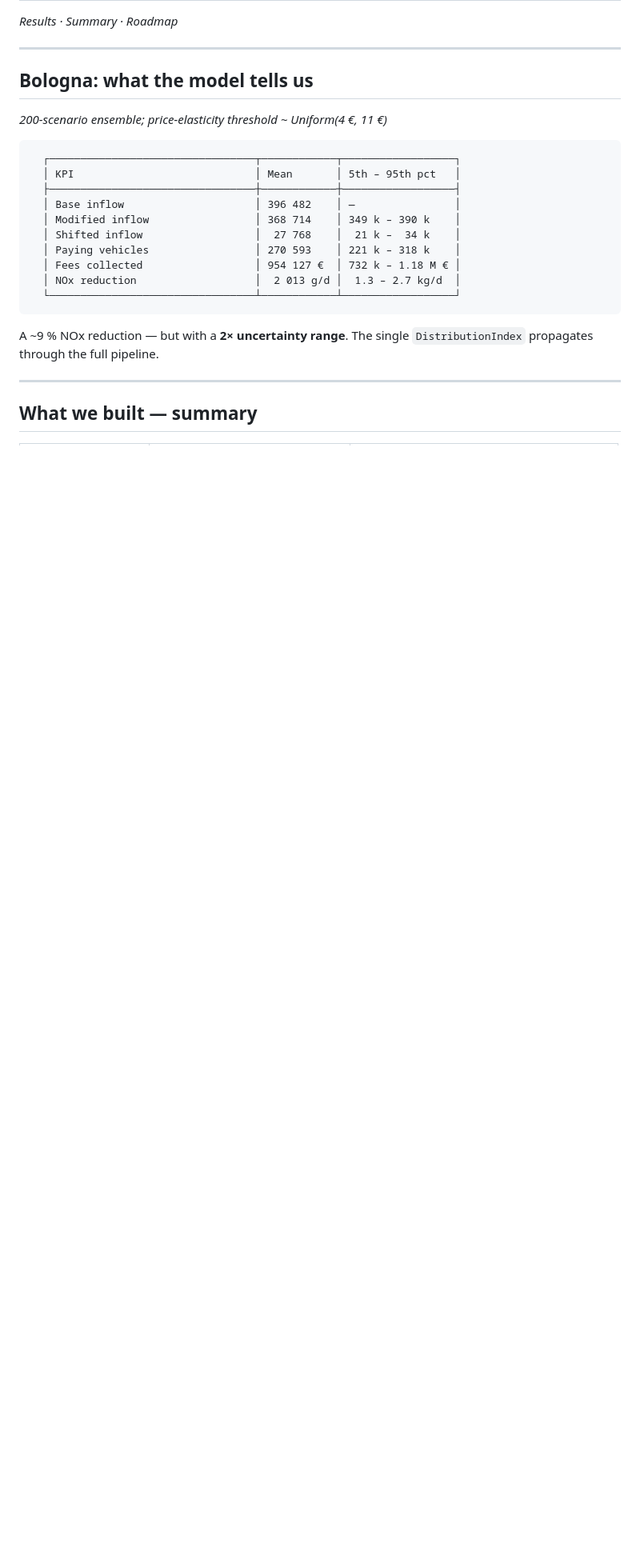
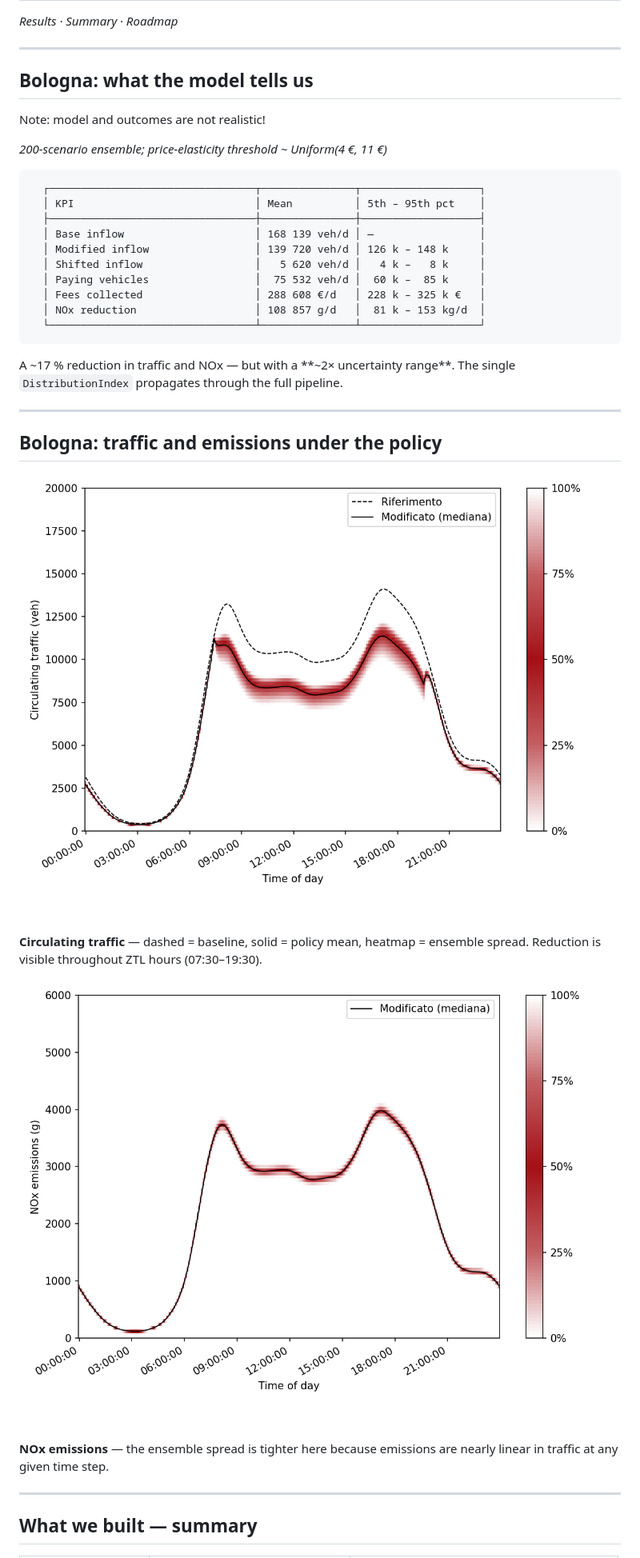
Before and after one commit to fbk-most/civic-digital-twins, a Markdown page: docs/seminar/seminar.md, the part around one of its changes. Shown at 80% size. Rendered like a GitHub page; pictures changed too: docs/seminar/kpi_emissions_ts.png (added), docs/seminar/kpi_traffic_ts.png (added); blank space fills up the shorter version.

````diff
--- a/docs/seminar/seminar.md
+++ b/docs/seminar/seminar.md
@@ -860,22 +946,47 @@ This requires a `CategoricalIndex` type and evaluation-layer support. Tracked as
 
 ## Bologna: what the model tells us
 
+Note: model and outcomes are not realistic!
+
 *200-scenario ensemble; price-elasticity threshold ~ Uniform(4 €, 11 €)*
 
 ```
-  ┌─────────────────────────────────┬────────────┬──────────────────┐
-  │ KPI                             │ Mean       │ 5th – 95th pct   │
-  ├─────────────────────────────────┼────────────┼──────────────────┤
-  │ Base inflow                     │ 396 482    │ —                │
-  │ Modified inflow                 │ 368 714    │ 349 k – 390 k    │
-  │ Shifted inflow                  │  27 768    │  21 k –  34 k    │
-  │ Paying vehicles                 │ 270 593    │ 221 k – 318 k    │
-  │ Fees collected                  │ 954 127 €  │ 732 k – 1.18 M € │
-  │ NOx reduction                   │  2 013 g/d │  1.3 – 2.7 kg/d  │
-  └─────────────────────────────────┴────────────┴──────────────────┘
+  ┌─────────────────────────────────┬───────────────┬───────────────────┐
+  │ KPI                             │ Mean          │ 5th – 95th pct    │
+  ├─────────────────────────────────┼───────────────┼───────────────────┤
+  │ Base inflow                     │ 168 139 veh/d │ —                 │
+  │ Modified inflow                 │ 139 720 veh/d │ 126 k – 148 k     │
+  │ Shifted inflow                  │   5 620 veh/d │   4 k –   8 k     │
+  │ Paying vehicles                 │  75 532 veh/d │  60 k –  85 k     │
+  │ Fees collected                  │ 288 608 €/d   │ 228 k – 325 k €   │
+  │ NOx reduction                   │ 108 857 g/d   │  81 k – 153 kg/d  │
+  └─────────────────────────────────┴───────────────┴───────────────────┘
 ```
 
-A ~9 % NOx reduction — but with a **2× uncertainty range**. The single `DistributionIndex` propagates through the full pipeline.
+A ~17 % reduction in traffic and NOx — but with a **~2× uncertainty range**. The single `DistributionIndex` propagates through the full pipeline.
+
+---
+
+<!-- _footer: "Part 5 — Summary" -->
+
+## Bologna: traffic and emissions under the policy
+
+<div class="columns">
+<div>
+
+![width:560px](kpi_traffic_ts.png)
+
+**Circulating traffic** — dashed = baseline, solid = policy mean, heatmap = ensemble spread. Reduction is visible throughout ZTL hours (07:30–19:30).
+
+</div>
+<div>
+
+![width:560px](kpi_emissions_ts.png)
+
+**NOx emissions** — the ensemble spread is tighter here because emissions are nearly linear in traffic at any given time step.
+
+</div>
+</div>
 
 ---
 
````
Also changed, not shown: other parts of docs/seminar/seminar.md (+154 -68 lines), docs/seminar/README.md (added, +202 -0 lines), docs/seminar/kpi_inflow.png, docs/seminar/kpi_uncertainty.png (added), 2 other files.
